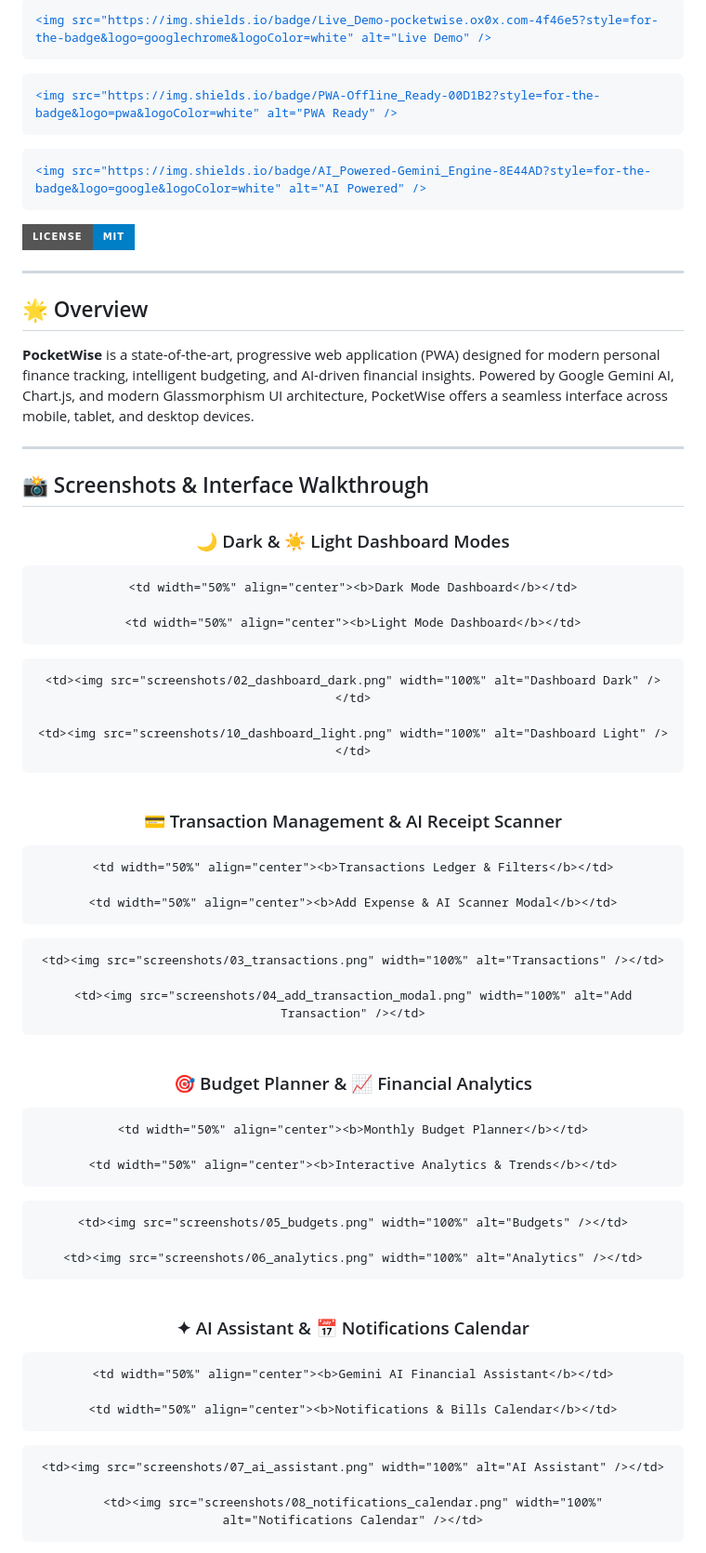
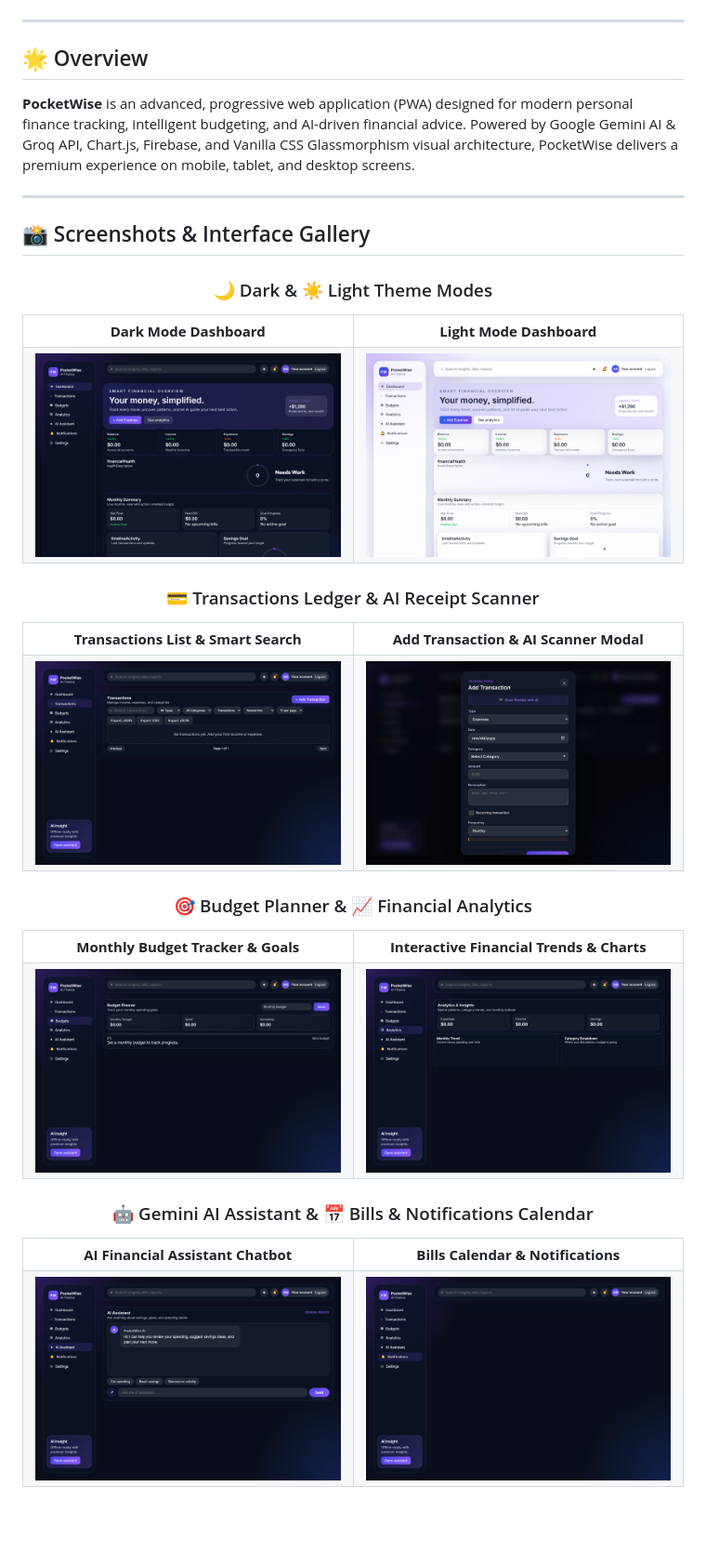
Before and after one commit to megazone272/PocketWise, a Markdown page: README.md, the part around one of its changes. Shown at 93% size. GitHub-like rendering; badges without logos; blank space fills up the shorter version.

```diff
--- a/README.md
+++ b/README.md
@@ -14,121 +25,63 @@
 
-    <img src="https://img.shields.io/badge/Live_Demo-pocketwise.ox0x.com-4f46e5?style=for-the-badge&logo=googlechrome&logoColor=white" alt="Live Demo" />
-
-  </a>
-
-  <a href="https://pocketwise.ox0x.com">
-
-    <img src="https://img.shields.io/badge/PWA-Offline_Ready-00D1B2?style=for-the-badge&logo=pwa&logoColor=white" alt="PWA Ready" />
-
-  </a>
-
-  <a href="https://pocketwise.ox0x.com">
-
-    <img src="https://img.shields.io/badge/AI_Powered-Gemini_Engine-8E44AD?style=for-the-badge&logo=google&logoColor=white" alt="AI Powered" />
-
-  </a>
-
-  <img src="https://img.shields.io/badge/License-MIT-blue.svg?style=for-the-badge" alt="License" />
-
-</p>
+</div>
 
 ---
 
 ## 🌟 Overview
 
-**PocketWise** is a state-of-the-art, progressive web application (PWA) designed for modern personal finance tracking, intelligent budgeting, and AI-driven financial insights. Powered by Google Gemini AI, Chart.js, and modern Glassmorphism UI architecture, PocketWise offers a seamless interface across mobile, tablet, and desktop devices.
+**PocketWise** is an advanced, progressive web application (PWA) designed for modern personal finance tracking, intelligent budgeting, and AI-driven financial advice. Powered by Google Gemini AI & Groq API, Chart.js, Firebase, and Vanilla CSS Glassmorphism visual architecture, PocketWise delivers a premium experience on mobile, tablet, and desktop screens.
 
 ---
 
-## 📸 Screenshots & Interface Walkthrough
+## 📸 Screenshots & Interface Gallery
 
 <div align="center">
 
-### 🌙 Dark & ☀️ Light Dashboard Modes
-
+### 🌙 Dark & ☀️ Light Theme Modes
 <table>
-
   <tr>
-
     <td width="50%" align="center"><b>Dark Mode Dashboard</b></td>
-
     <td width="50%" align="center"><b>Light Mode Dashboard</b></td>
-
   </tr>
-
   <tr>
-
-    <td><img src="screenshots/02_dashboard_dark.png" width="100%" alt="Dashboard Dark" /></td>
-
-    <td><img src="screenshots/10_dashboard_light.png" width="100%" alt="Dashboard Light" /></td>
-
+    <td><img src="screenshots/02_dashboard_dark.png" width="100%" alt="Dashboard Dark Mode" /></td>
+    <td><img src="screenshots/10_dashboard_light.png" width="100%" alt="Dashboard Light Mode" /></td>
   </tr>
-
 </table>
 
-### 💳 Transaction Management & AI Receipt Scanner
-
+### 💳 Transactions Ledger & AI Receipt Scanner
 <table>
-
   <tr>
-
-    <td width="50%" align="center"><b>Transactions Ledger & Filters</b></td>
-
-    <td width="50%" align="center"><b>Add Expense & AI Scanner Modal</b></td>
-
+    <td width="50%" align="center"><b>Transactions List & Smart Search</b></td>
+    <td width="50%" align="center"><b>Add Transaction & AI Scanner Modal</b></td>
   </tr>
-
   <tr>
-
-    <td><img src="screenshots/03_transactions.png" width="100%" alt="Transactions" /></td>
-
-    <td><img src="screenshots/04_add_transaction_modal.png" width="100%" alt="Add Transaction" /></td>
-
+    <td><img src="screenshots/03_transactions.png" width="100%" alt="Transactions View" /></td>
+    <td><img src="screenshots/04_add_transaction_modal.png" width="100%" alt="Add Transaction Modal" /></td>
   </tr>
-
 </table>
 
 ### 🎯 Budget Planner & 📈 Financial Analytics
-
 <table>
-
   <tr>
-
-    <td width="50%" align="center"><b>Monthly Budget Planner</b></td>
-
-    <td width="50%" align="center"><b>Interactive Analytics & Trends</b></td>
-
+    <td width="50%" align="center"><b>Monthly Budget Tracker & Goals</b></td>
+    <td width="50%" align="center"><b>Interactive Financial Trends & Charts</b></td>
   </tr>
-
   <tr>
-
-    <td><img src="screenshots/05_budgets.png" width="100%" alt="Budgets" /></td>
-
-    <td><img src="screenshots/06_analytics.png" width="100%" alt="Analytics" /></td>
-
+    <td><img src="screenshots/05_budgets.png" width="100%" alt="Budgets & Goals" /></td>
+    <td><img src="screenshots/06_analytics.png" width="100%" alt="Analytics Charts" /></td>
   </tr>
-
 </table>
 
-### ✦ AI Assistant & 📅 Notifications Calendar
-
+### 🤖 Gemini AI Assistant & 📅 Bills & Notifications Calendar
 <table>
-
   <tr>
-
-    <td width="50%" align="center"><b>Gemini AI Financial Assistant</b></td>
-
-    <td width="50%" align="center"><b>Notifications & Bills Calendar</b></td>
-
+    <td width="50%" align="center"><b>AI Financial Assistant Chatbot</b></td>
+    <td width="50%" align="center"><b>Bills Calendar & Notifications</b></td>
   </tr>
-
   <tr>
-
     <td><img src="screenshots/07_ai_assistant.png" width="100%" alt="AI Assistant" /></td>
-
-    <td><img src="screenshots/08_notifications_calendar.png" width="100%" alt="Notifications Calendar" /></td>
-
+    <td><img src="screenshots/08_notifications_calendar.png" width="100%" alt="Calendar & Reminders" /></td>
   </tr>
-
 </table>
 
```
Also changed, not shown: other parts of README.md (+179 -140 lines).
